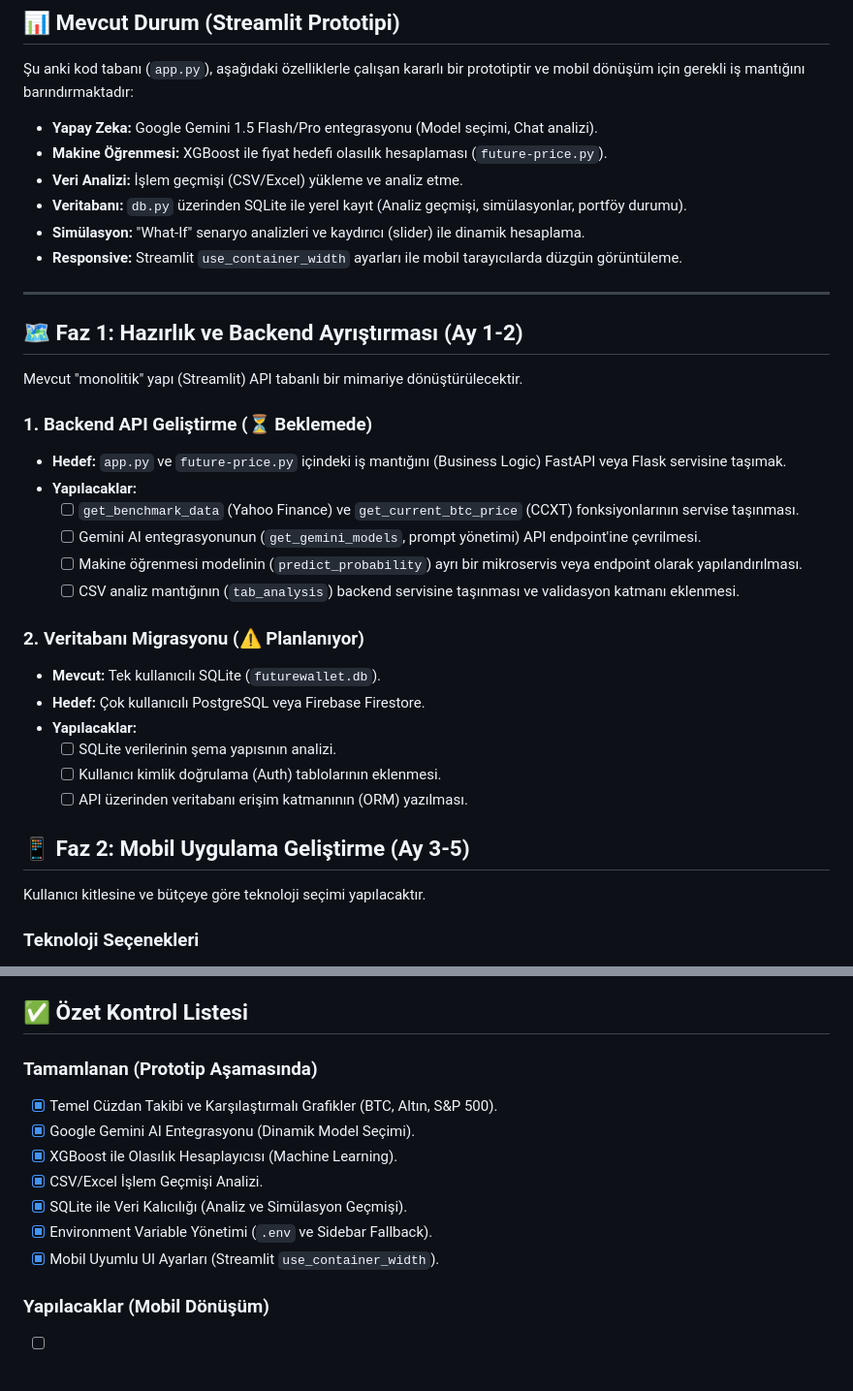
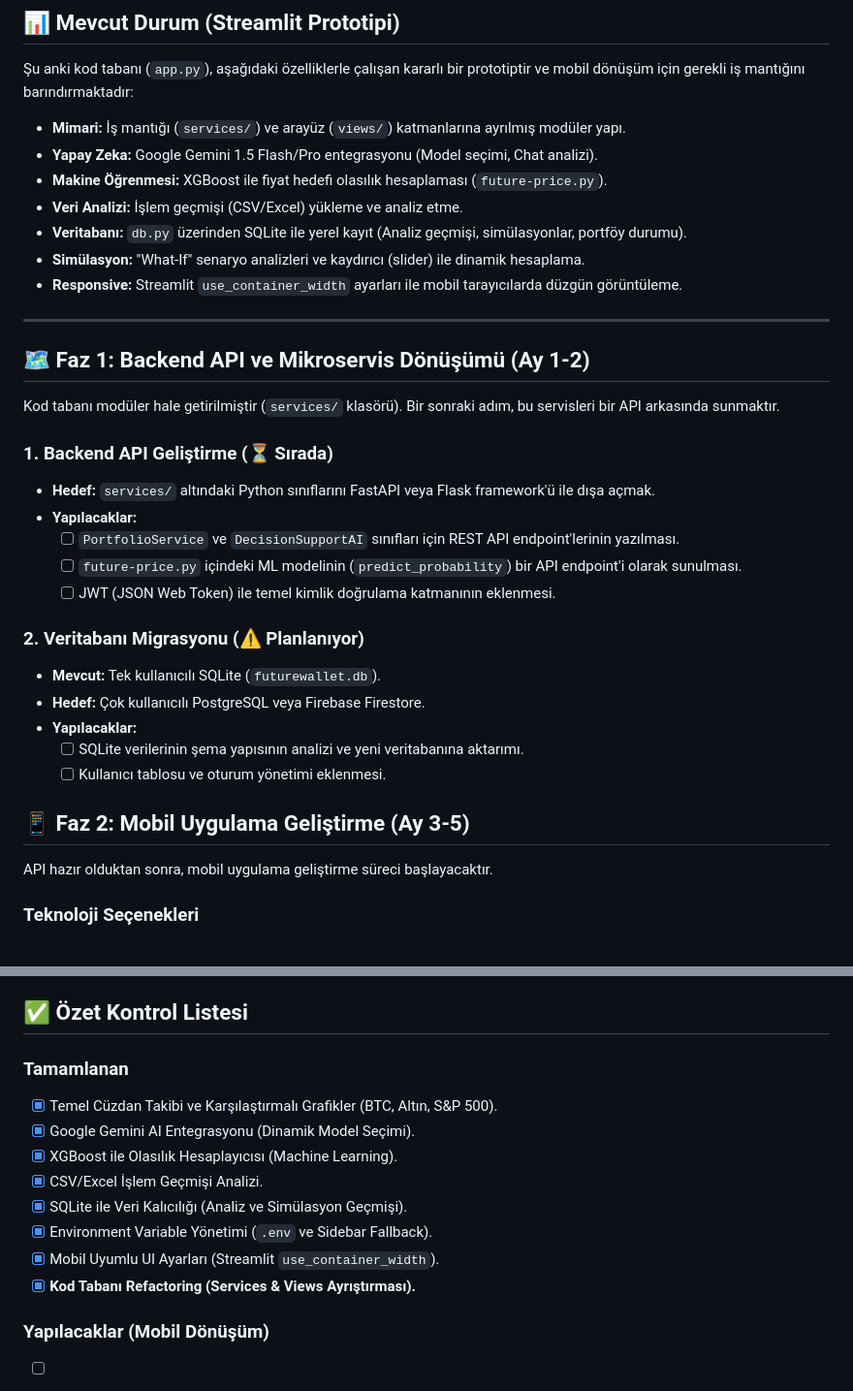
Before and after one commit to ertugerata/FutureWallet, a Markdown page: MOBILE_ROADMAP.md, 2 parts joined by grey strips. Shown at 97% size. Drawn GitHub-style.

```diff
--- a/MOBILE_ROADMAP.md
+++ b/MOBILE_ROADMAP.md
@@ -5,6 +5,7 @@ Bu belge, **FutureWallet** projesinin mevcut Streamlit prototipinden tam teşekk
 ## 📊 Mevcut Durum (Streamlit Prototipi)
 
 Şu anki kod tabanı (`app.py`), aşağıdaki özelliklerle çalışan kararlı bir prototiptir ve mobil dönüşüm için gerekli iş mantığını barındırmaktadır:
+*   **Mimari:** İş mantığı (`services/`) ve arayüz (`views/`) katmanlarına ayrılmış modüler yapı.
 *   **Yapay Zeka:** Google Gemini 1.5 Flash/Pro entegrasyonu (Model seçimi, Chat analizi).
 *   **Makine Öğrenmesi:** XGBoost ile fiyat hedefi olasılık hesaplaması (`future-price.py`).
 *   **Veri Analizi:** İşlem geçmişi (CSV/Excel) yükleme ve analiz etme.
@@ -14,29 +15,27 @@ Bu belge, **FutureWallet** projesinin mevcut Streamlit prototipinden tam teşekk
 
 ---
 
-## 🗺️ Faz 1: Hazırlık ve Backend Ayrıştırması (Ay 1-2)
+## 🗺️ Faz 1: Backend API ve Mikroservis Dönüşümü (Ay 1-2)
 
-Mevcut "monolitik" yapı (Streamlit) API tabanlı bir mimariye dönüştürülecektir.
+Kod tabanı modüler hale getirilmiştir (`services/` klasörü). Bir sonraki adım, bu servisleri bir API arkasında sunmaktır.
 
-### 1. Backend API Geliştirme (⏳ Beklemede)
-*   **Hedef:** `app.py` ve `future-price.py` içindeki iş mantığını (Business Logic) FastAPI veya Flask servisine taşımak.
+### 1. Backend API Geliştirme (⏳ Sırada)
+*   **Hedef:** `services/` altındaki Python sınıflarını FastAPI veya Flask framework'ü ile dışa açmak.
 *   **Yapılacaklar:**
-    *   [ ] `get_benchmark_data` (Yahoo Finance) ve `get_current_btc_price` (CCXT) fonksiyonlarının servise taşınması.
-    *   [ ] Gemini AI entegrasyonunun (`get_gemini_models`, prompt yönetimi) API endpoint'ine çevrilmesi.
-    *   [ ] Makine öğrenmesi modelinin (`predict_probability`) ayrı bir mikroservis veya endpoint olarak yapılandırılması.
-    *   [ ] CSV analiz mantığının (`tab_analysis`) backend servisine taşınması ve validasyon katmanı eklenmesi.
+    *   [ ] `PortfolioService` ve `DecisionSupportAI` sınıfları için REST API endpoint'lerinin yazılması.
+    *   [ ] `future-price.py` içindeki ML modelinin (`predict_probability`) bir API endpoint'i olarak sunulması.
+    *   [ ] JWT (JSON Web Token) ile temel kimlik doğrulama katmanının eklenmesi.
 
 ### 2. Veritabanı Migrasyonu (⚠️ Planlanıyor)
 *   **Mevcut:** Tek kullanıcılı SQLite (`futurewallet.db`).
 *   **Hedef:** Çok kullanıcılı PostgreSQL veya Firebase Firestore.
 *   **Yapılacaklar:**
-    *   [ ] SQLite verilerinin şema yapısının analizi.
-    *   [ ] Kullanıcı kimlik doğrulama (Auth) tablolarının eklenmesi.
-    *   [ ] API üzerinden veritabanı erişim katmanının (ORM) yazılması.
+    *   [ ] SQLite verilerinin şema yapısının analizi ve yeni veritabanına aktarımı.
+    *   [ ] Kullanıcı tablosu ve oturum yönetimi eklenmesi.
 
 ## 📱 Faz 2: Mobil Uygulama Geliştirme (Ay 3-5)
 
-Kullanıcı kitlesine ve bütçeye göre teknoloji seçimi yapılacaktır.
+API hazır olduktan sonra, mobil uygulama geliştirme süreci başlayacaktır.
 
 ### Teknoloji Seçenekleri
 *   **Cross-Platform (Önerilen):** Flutter (Dart) veya React Native.
@@ -56,7 +55,7 @@ Kullanıcı kitlesine ve bütçeye göre teknoloji seçimi yapılacaktır.
 
 ## ✅ Özet Kontrol Listesi
 
-### Tamamlanan (Prototip Aşamasında)
+### Tamamlanan
 - [x] Temel Cüzdan Takibi ve Karşılaştırmalı Grafikler (BTC, Altın, S&P 500).
 - [x] Google Gemini AI Entegrasyonu (Dinamik Model Seçimi).
 - [x] XGBoost ile Olasılık Hesaplayıcısı (Machine Learning).
@@ -64,6 +63,7 @@ Kullanıcı kitlesine ve bütçeye göre teknoloji seçimi yapılacaktır.
 - [x] SQLite ile Veri Kalıcılığı (Analiz ve Simülasyon Geçmişi).
 - [x] Environment Variable Yönetimi (`.env` ve Sidebar Fallback).
 - [x] Mobil Uyumlu UI Ayarları (Streamlit `use_container_width`).
+- [x] **Kod Tabanı Refactoring (Services & Views Ayrıştırması).**
 
 ### Yapılacaklar (Mobil Dönüşüm)
 - [ ] Backend API projesinin oluşturulması (FastAPI).
```
Also changed, not shown: README.md (+18 -9 lines).
